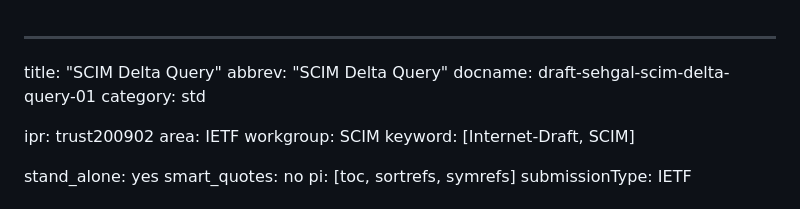
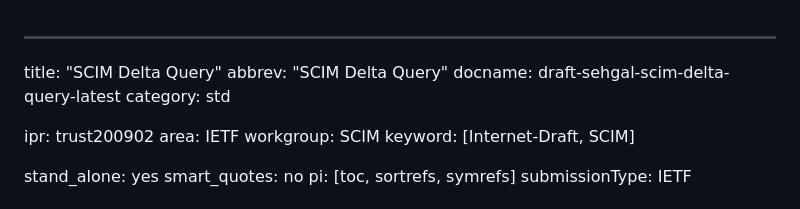
Before and after one commit to ietf-scim-wg/draft-sehgal-scim-delta-query, a Markdown page: draft-sehgal-scim-delta-query.md, the part around the change. Drawn GitHub-style.

Commit message:
Fixed YAML metadata docname

```diff
--- a/draft-sehgal-scim-delta-query.md
+++ b/draft-sehgal-scim-delta-query.md
@@ -1,7 +1,7 @@
 ---
 title: "SCIM Delta Query"
 abbrev: "SCIM Delta Query"
-docname: draft-sehgal-scim-delta-query-01
+docname: draft-sehgal-scim-delta-query-latest
 category: std
 
 ipr: trust200902
```
